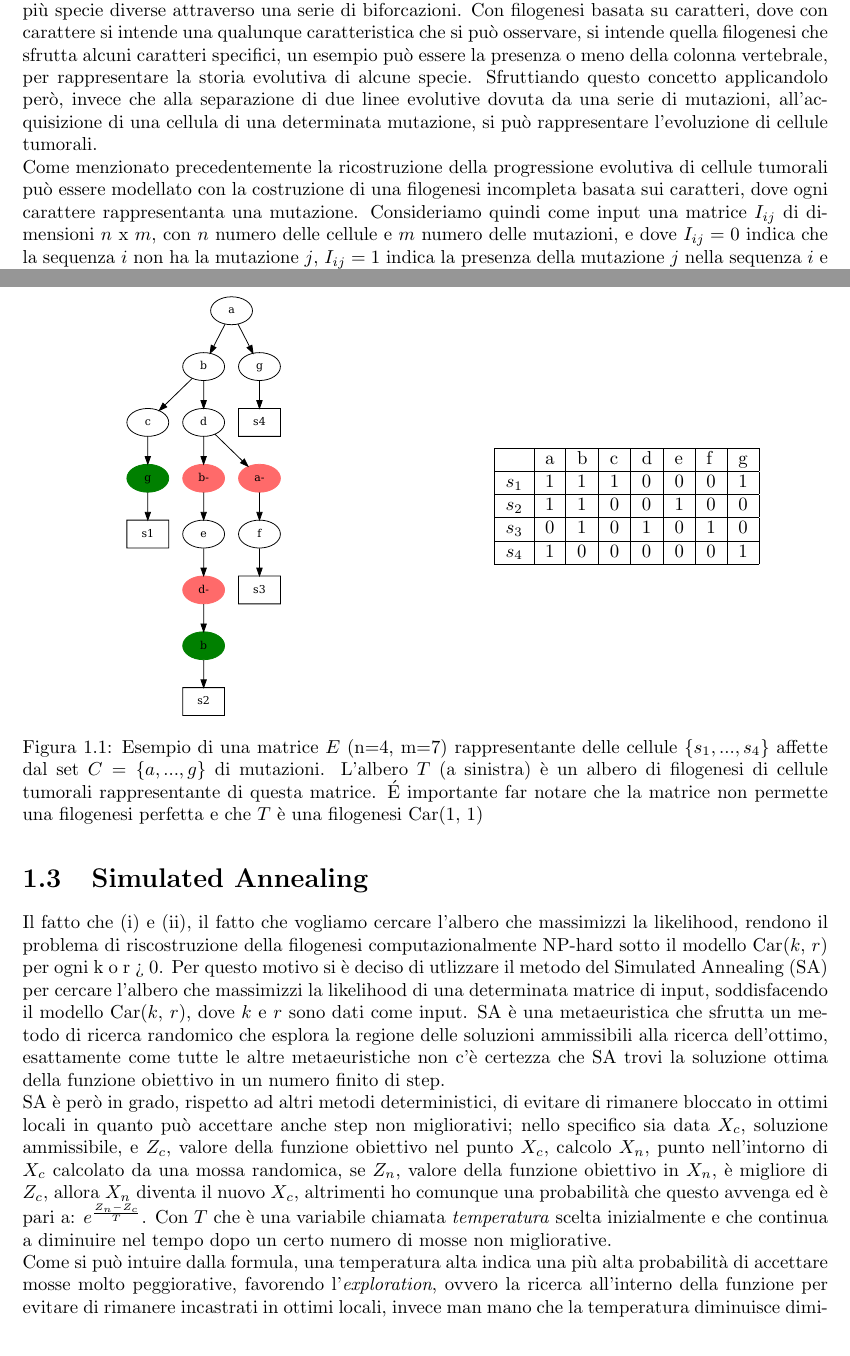
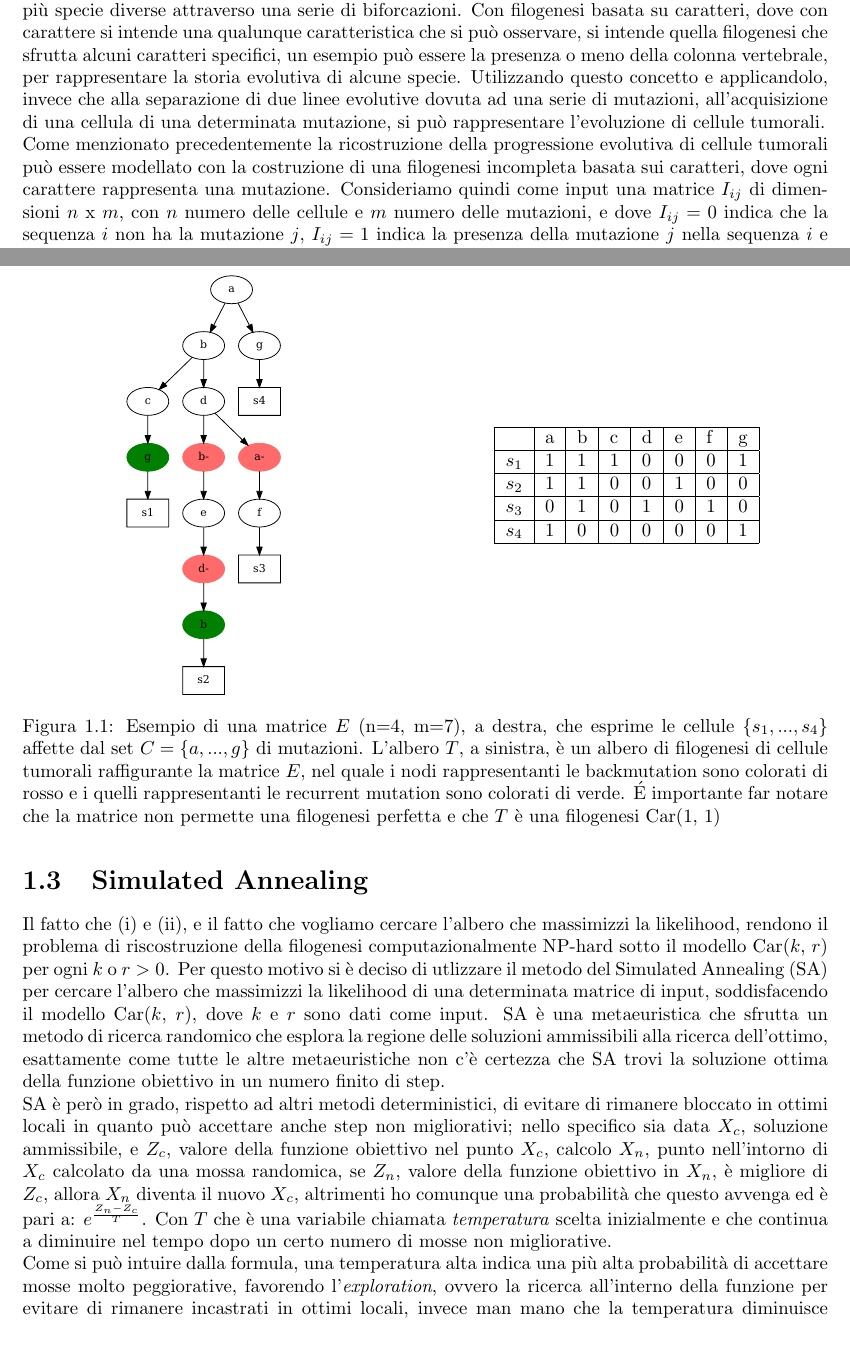
Before and after one commit to Steph042/Thesis, a LaTeX document (Relazione.tex): two parts of pages 3 and 6 of 8, joined at a grey line, cut so that both start at the same text. Compiled offline with pdfLaTeX.

Commit message:
Correct introduction errors

```diff
--- a/Relazione.tex
+++ b/Relazione.tex
@@ -68,8 +68,8 @@
 \section{Problemi di ricorstruzione di alberi filogenetici}
   Prima di cominciare a parlare del recurrent SASC vero e proprio è bene fare una breve introduzione dei concetti che verranno utilizzati.\\
   Un albero filogenetico è un grafico che mostra visivamente la collocazione temporale della separazione fra le linee evolutive che a partire da una data specie ha portato alla formazione di due o più specie diverse attraverso una serie di biforcazioni. Con filogenesi basata su caratteri, dove con carattere si intende una qualunque caratteristica che si può osservare, si intende quella filogenesi che sfrutta alcuni caratteri specifici, un esempio può essere la presenza o meno della colonna vertebrale, per rappresentare la storia evolutiva di alcune specie.
-  Sfruttiando questo concetto applicandolo però, invece che alla separazione di due linee evolutive dovuta da una serie di mutazioni, all'acquisizione di una cellula di una determinata mutazione, si può rappresentare l'evoluzione di cellule tumorali.\\
-  Come menzionato precedentemente la ricostruzione della progressione evolutiva di cellule tumorali può essere modellato con la costruzione di una filogenesi incompleta basata sui caratteri, dove ogni carattere rappresentanta una mutazione.
+  Utilizzando questo concetto e applicandolo, invece che alla separazione di due linee evolutive dovuta ad una serie di mutazioni, all'acquisizione di una cellula di una determinata mutazione, si può rappresentare l'evoluzione di cellule tumorali.\\
+  Come menzionato precedentemente la ricostruzione della progressione evolutiva di cellule tumorali può essere modellato con la costruzione di una filogenesi incompleta basata sui caratteri, dove ogni carattere rappresenta una mutazione.
   Consideriamo quindi come input una matrice  ${I}_{ij}$ di dimensioni $n$ x $m$, con $n$ numero delle cellule e $m$ numero delle mutazioni, e dove ${I}_{ij} = 0$ indica che la sequenza $i$ non ha la mutazione $j$, ${I}_{ij} = 1$ indica la presenza della mutazione $j$ nella sequenza $i$ e ? indica che non ci sono abbastanza informazioni sulla presenza/assenza di una mutazione $j$ nella sequenza $i$. Questa incertezza sulla presenza di una mutazione deriva da una insufficiente precisione nel sequenziamento del DNA/RNA.\\
   Oltre a questo ci sono altri problemi derivanti dal sequenziamento, infatti i valori della matrice di input possono anche contenere falsi positivi e falsi negativi, mentre la probabilità di falso positivo è in genere abbastanza bassa, la probabilità di falso negativo può essere alta e variare da una mutazioni all'altra.
   Quindi, detta $E_{ij}$ la matrice $n$ x $m$ di output finale, ovvero la matrice binaria senza errori o rumore prodotto dall'algoritmo, allora ${\alpha}_{j}$ indica la probabilità di falso negativo della mutazione $j$, mentre invece $\beta$ indica la probabilità di falso positivo.\\
@@ -129,16 +129,17 @@
         \hline
       \end{tabular}
     \end{minipage}
-    \caption{Esempio di una matrice $E$ (n=4, m=7) rappresentante delle cellule $\{ s_{1},...,s_{4}\}$ affette dal set $C = \{ a,...,g\}$ di mutazioni. L'albero $T$ (a sinistra) è un albero di filogenesi di cellule tumorali rappresentante di questa matrice. \'E importante far notare che la matrice non permette una filogenesi perfetta e che $T$ è una filogenesi Car(1, 1)}
+    \caption{Esempio di una matrice $E$ (n=4, m=7), a destra, che esprime le cellule $\{ s_{1},...,s_{4}\}$ affette dal set $C = \{ a,...,g\}$ di mutazioni. L'albero $T$, a sinistra, è un albero di filogenesi di cellule tumorali raffigurante la matrice $E$,
+    nel quale i nodi rappresentanti le backmutation sono colorati di rosso e i quelli rappresentanti le recurrent mutation sono colorati di verde. \'E importante far notare che la matrice non permette una filogenesi perfetta e che $T$ è una filogenesi Car(1, 1)}
     \label{fig:fig1}
   \end{table}
 
 \section{Simulated Annealing}
-  Il fatto che (i) e (ii), il fatto che vogliamo cercare l'albero che massimizzi la likelihood, rendono il problema di riscostruzione della filogenesi computazionalmente NP-hard sotto il modello Car($k$, $r$) per ogni k o r > 0. Per questo motivo si è deciso di utlizzare il metodo del Simulated Annealing (SA) per cercare l'albero che massimizzi la likelihood di una determinata matrice di input, soddisfacendo il modello Car($k$, $r$), dove $k$ e $r$ sono dati come input.
+  Il fatto che (i) e (ii), e il fatto che vogliamo cercare l'albero che massimizzi la likelihood, rendono il problema di riscostruzione della filogenesi computazionalmente NP-hard sotto il modello Car($k$, $r$) per ogni $k$ o $r > 0$. Per questo motivo si è deciso di utlizzare il metodo del Simulated Annealing (SA) per cercare l'albero che massimizzi la likelihood di una determinata matrice di input, soddisfacendo il modello Car($k$, $r$), dove $k$ e $r$ sono dati come input.
   SA è una metaeuristica che sfrutta un metodo di ricerca randomico che esplora la regione delle soluzioni ammissibili alla ricerca dell'ottimo, esattamente come tutte le altre metaeuristiche non c'è certezza che SA trovi la soluzione ottima della funzione obiettivo in un numero finito di step.\\
   SA è però in grado, rispetto ad altri metodi deterministici, di evitare di rimanere bloccato in ottimi locali in quanto può accettare anche step non migliorativi; nello specifico sia data $X_{c}$, soluzione ammissibile, e $Z_{c}$, valore della funzione obiettivo nel punto $X_{c}$, calcolo $X_{n}$, punto nell'intorno di $X_{c}$ calcolato da una mossa randomica, se $Z_{n}$, valore della funzione obiettivo in $X_{n}$, è migliore di $Z_{c}$, allora $X_{n}$ diventa il nuovo $X_{c}$, altrimenti ho comunque una probabilità che questo avvenga ed è pari a: $e^{\frac{Z_{n}-Z_{c}}{T}}$.
   Con $T$ che è una variabile chiamata \emph{temperatura} scelta inizialmente e che continua a diminuire nel tempo dopo un certo numero di mosse non migliorative.\\
-  Come si può intuire dalla formula, una temperatura alta indica una più alta probabilità di accettare mosse molto peggiorative, favorendo l'\emph{exploration}, ovvero la ricerca all'interno della funzione per evitare di rimanere incastrati in ottimi locali, invece man mano che la temperatura diminuisce diminuisce anche la probabilità di accettare mosse molto peggiorative, favorendo quindi l'\emph{exploitation}, ovvero la ricerca dell'ottimo nell'intorno in cui mi trovo, con $T\approx 0$ non accetto più soluzioni peggiorative. Il criterio di arresto dell'algoritmo in genere è l'aver fatto un certo numero di iterazioni con una $T$ minima, scelta inizialmente.
+  Come si può intuire dalla formula, una temperatura alta indica una più alta probabilità di accettare mosse molto peggiorative, favorendo l'\emph{exploration}, ovvero la ricerca all'interno della funzione per evitare di rimanere incastrati in ottimi locali, invece man mano che la temperatura diminuisce anche la probabilità di accettare mosse molto peggiorative, favorendo quindi l'\emph{exploitation}, ovvero la ricerca dell'ottimo nell'intorno in cui mi trovo, con $T\approx 0$ non accetto più soluzioni peggiorative. Il criterio di arresto dell'algoritmo in genere è l'aver fatto un certo numero di iterazioni con una $T$ minima, scelta inizialmente.
 
 \chapter{World}
 
```
Also changed, not shown: Relazione.pdf, Relazione.tex (18 more changed lines).
